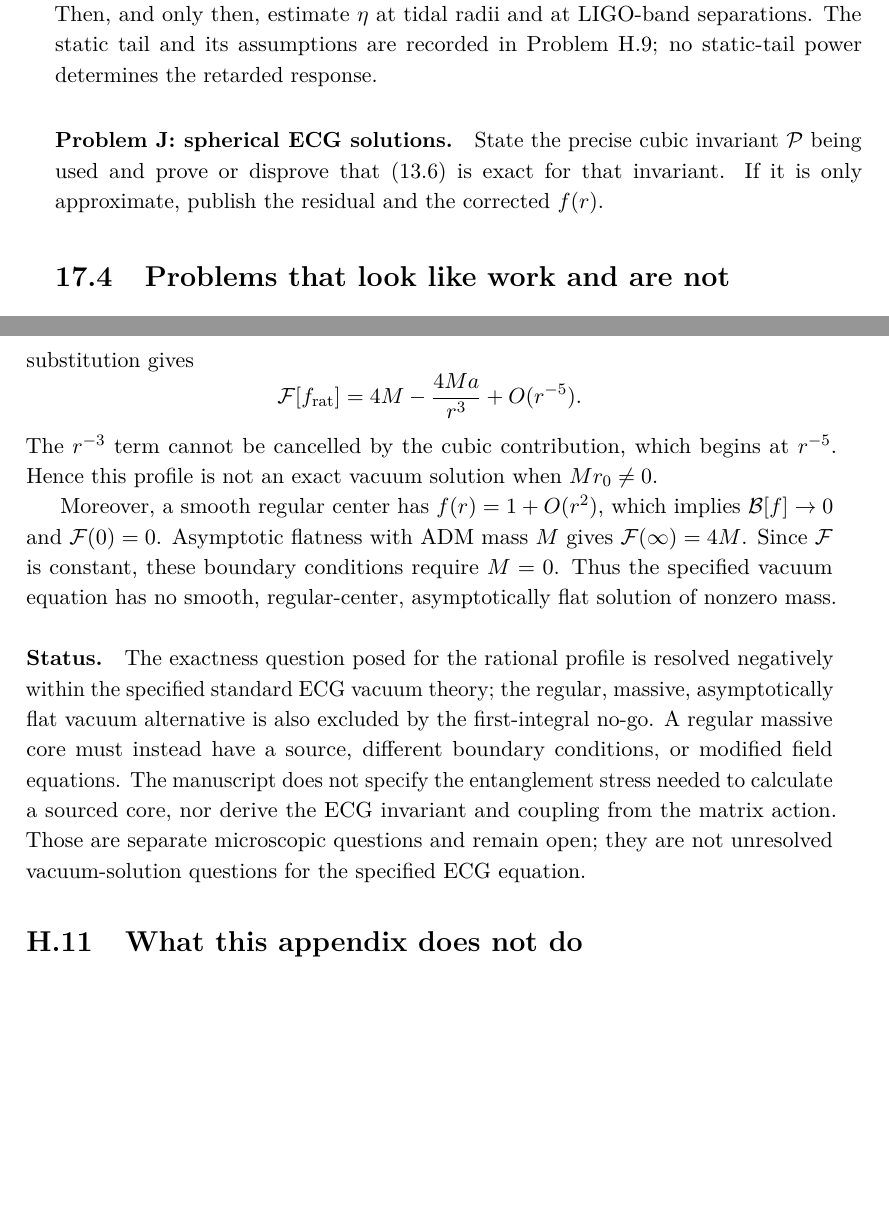
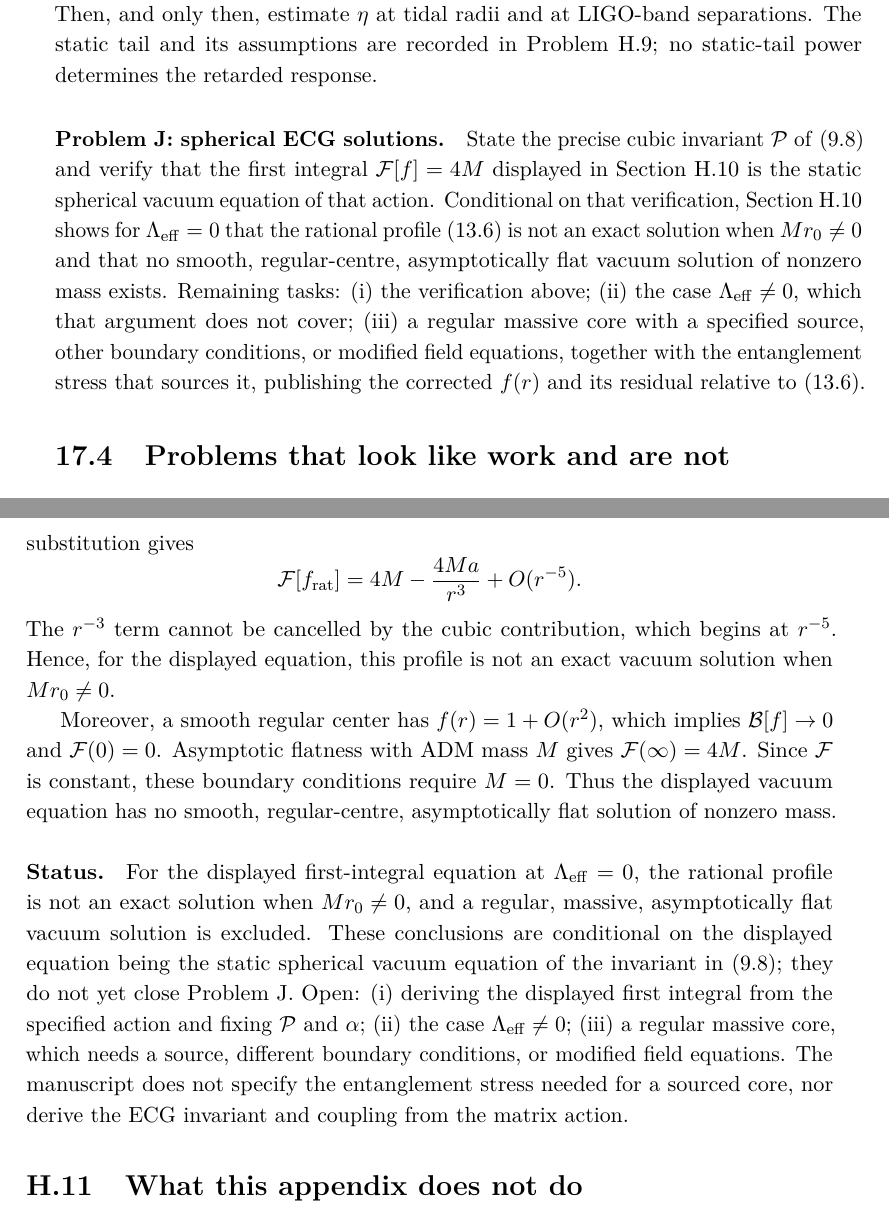
Before and after one commit to ic4lights/namcg-lab, a LaTeX thesis (namcg-book7.tex, which reads chapters/appH-microscopic-proofs.tex, chapters/ch17-agenda.tex): two parts of pages 143 and 180 of 195, joined at a grey line, cut so that both start at the same text, the shorter picture padded with empty space. Compiled offline with pdfLaTeX.

Commit message:
gated update

```diff
--- a/chapters/appH-microscopic-proofs.tex
+++ b/chapters/appH-microscopic-proofs.tex
@@ -441,28 +445,31 @@ substitution gives
 4M-\frac{4Ma}{r^3}+O(r^{-5}).
 \]
 The \(r^{-3}\) term cannot be cancelled by the cubic contribution,
-which begins at \(r^{-5}\). Hence this profile is not an exact
-vacuum solution when \(Mr_0\ne0\).
+which begins at \(r^{-5}\). Hence, for the displayed equation, this
+profile is not an exact vacuum solution when \(Mr_0\ne0\).
 
 Moreover, a smooth regular center has
 \(f(r)=1+O(r^2)\), which implies \(\mathcal B[f]\to0\) and
 \(\mathcal F(0)=0\). Asymptotic flatness with ADM mass \(M\) gives
 \(\mathcal F(\infty)=4M\). Since \(\mathcal F\) is constant, these
-boundary conditions require \(M=0\). Thus the specified vacuum
-equation has no smooth, regular-center, asymptotically flat solution
+boundary conditions require \(M=0\). Thus the displayed vacuum
+equation has no smooth, regular-centre, asymptotically flat solution
 of nonzero mass.
 
 \paragraph{Status.}
-The exactness question posed for the rational profile is resolved
-negatively within the specified standard ECG vacuum theory; the
-regular, massive, asymptotically flat vacuum alternative is also
-excluded by the first-integral no-go. A regular massive core must
-instead have a source, different boundary conditions, or modified
+For the displayed first-integral equation at
+\(\Lambda_{\mathrm{eff}}=0\), the rational profile is not an exact
+solution when \(Mr_0\ne0\), and a regular, massive, asymptotically
+flat vacuum solution is excluded. These conclusions are conditional on the displayed
+equation being the static spherical vacuum equation of the
+invariant in~\eqref{eq:S-ECG}; they do not yet close Problem~J. Open:
+(i) deriving the displayed first integral from the specified action
+and fixing \(\mathcal P\) and \(\alpha\); (ii) the case
+\(\Lambda_{\mathrm{eff}}\neq0\); (iii) a regular massive core, which
+needs a source, different boundary conditions, or modified
 field equations. The manuscript does not specify the entanglement
-stress needed to calculate a sourced core, nor derive the ECG
-invariant and coupling from the matrix action. Those are separate
-microscopic questions and remain open; they are not unresolved
-vacuum-solution questions for the specified ECG equation.
+stress needed for a sourced core, nor derive the ECG invariant and
+coupling from the matrix action.
 
 \section{What this appendix does not do}
 \label{sec:status-not}
--- a/chapters/ch17-agenda.tex
+++ b/chapters/ch17-agenda.tex
@@ -402,10 +401,20 @@ assumptions are recorded in Problem~\ref{sec:status-I}; no static-tail
 power determines the retarded response.
 
 \paragraph{Problem J: spherical ECG solutions.}
-State the precise cubic invariant \(\mathcal{P}\) being used and
-prove or disprove that~\eqref{eq:f-reg} is exact for that
-invariant. If it is only approximate, publish the residual and
-the corrected \(f(r)\).
+State the precise cubic invariant \(\mathcal{P}\) of~\eqref{eq:S-ECG}
+and verify that the first integral \(\mathcal F[f]=4M\) displayed in
+Section~\ref{sec:status-J} is the static spherical vacuum equation of
+that action. Conditional on that verification, Section~\ref{sec:status-J}
+shows for \(\Lambda_{\mathrm{eff}}=0\) that the rational
+profile~\eqref{eq:f-reg} is not an exact solution when \(Mr_0\ne0\)
+and that no smooth,
+regular-centre, asymptotically flat vacuum solution of nonzero mass
+exists. Remaining tasks: (i) the verification above; (ii) the case
+\(\Lambda_{\mathrm{eff}}\neq0\), which that argument does not cover;
+(iii) a regular massive core with a specified source, other boundary
+conditions, or modified field equations, together with the
+entanglement stress that sources it, publishing the corrected \(f(r)\)
+and its residual relative to~\eqref{eq:f-reg}.
 
 \section{Problems that look like work and are not}
 \label{sec:ch17-not}
```
Also changed, not shown: chapters/appJ-summary.tex (+5 -3 lines), chapters/ch01-geometrogenesis.tex (+3 -2 lines), chapters/ch08-heat-kernel.tex (+4 -2 lines), chapters/ch09-ultraviolet.tex (+6 -2 lines), chapters/ch12-hbev.tex (+6 -5 lines), chapters/ch13-cores-galaxies.tex (+14 -10 lines), figs/Figure_3_Dynamic_NAMCG_UVLF.pdf, figs/namcg_gr_simulation_corrected.pdf, namcg-book7.pdf, chapters/appH-microscopic-proofs.tex (10 more changed lines), chapters/ch17-agenda.tex (9 more changed lines).
